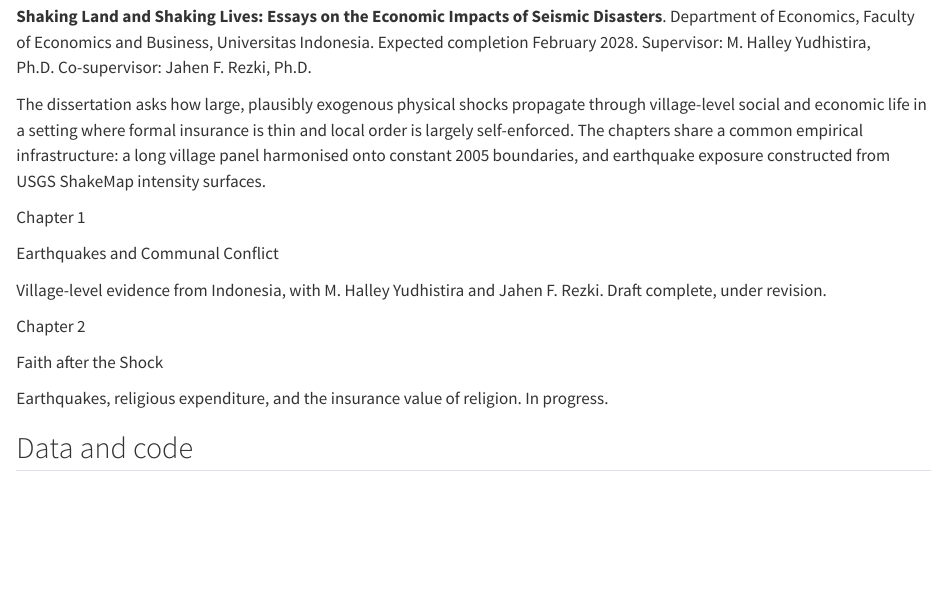
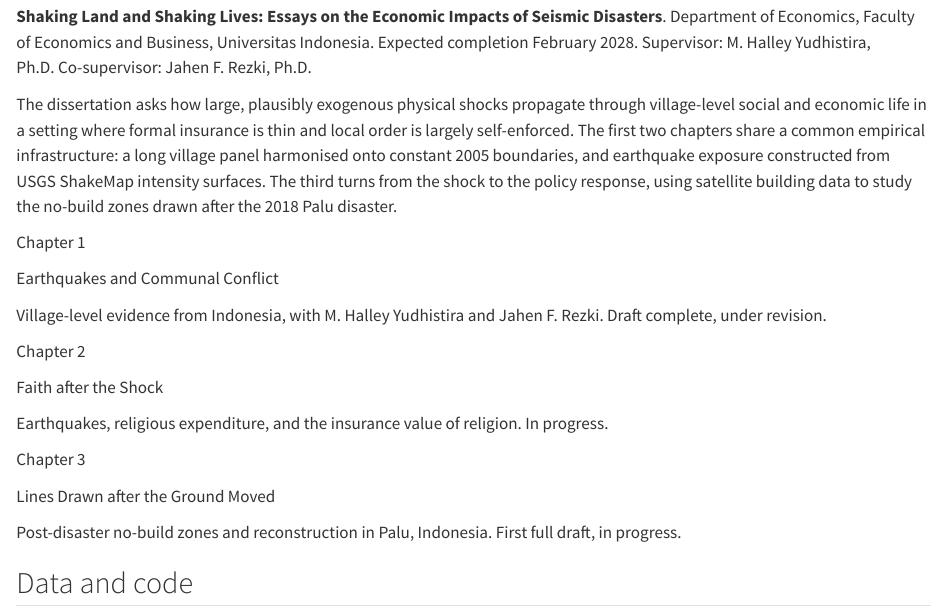
Before and after one commit to billytulungen/billytulungen.github.io, a Quarto document (research.qmd): the page in a window 1100 px wide, from 4710 px down. Rendered offline with R 4.5, knitr and Pandoc in place of Quarto, with nearby package versions.

Commit message:
Add Palu no-build zones paper as dissertation chapter 3

```diff
--- a/research.qmd
+++ b/research.qmd
@@ -338,10 +338,12 @@ M. Halley Yudhistira, Ph.D. Co-supervisor: Jahen F. Rezki, Ph.D.
 
 The dissertation asks how large, plausibly exogenous physical shocks propagate
 through village-level social and economic life in a setting where formal
-insurance is thin and local order is largely self-enforced. The chapters share a
-common empirical infrastructure: a long village panel harmonised onto constant
-2005 boundaries, and earthquake exposure constructed from USGS ShakeMap
-intensity surfaces.
+insurance is thin and local order is largely self-enforced. The first two
+chapters share a common empirical infrastructure: a long village panel
+harmonised onto constant 2005 boundaries, and earthquake exposure constructed
+from USGS ShakeMap intensity surfaces. The third turns from the shock to the
+policy response, using satellite building data to study the no-build zones drawn
+after the 2018 Palu disaster.
 
 ::::: {.entry}
 
@@ -388,6 +390,29 @@ Earthquakes, religious expenditure, and the insurance value of religion. In prog
 
 :::::
 
+::::: {.entry}
+
+::: {.years}
+
+Chapter 3
+
+:::
+
+:::: {.what}
+
+[Lines Drawn after the Ground Moved]{.role}
+
+::: {.org}
+
+Post-disaster no-build zones and reconstruction in Palu, Indonesia. First full
+draft, in progress.
+
+:::
+
+::::
+
+:::::
+
 ## Data and code
 
 I am committed to reproducible empirical work. Replication packages for the
```
